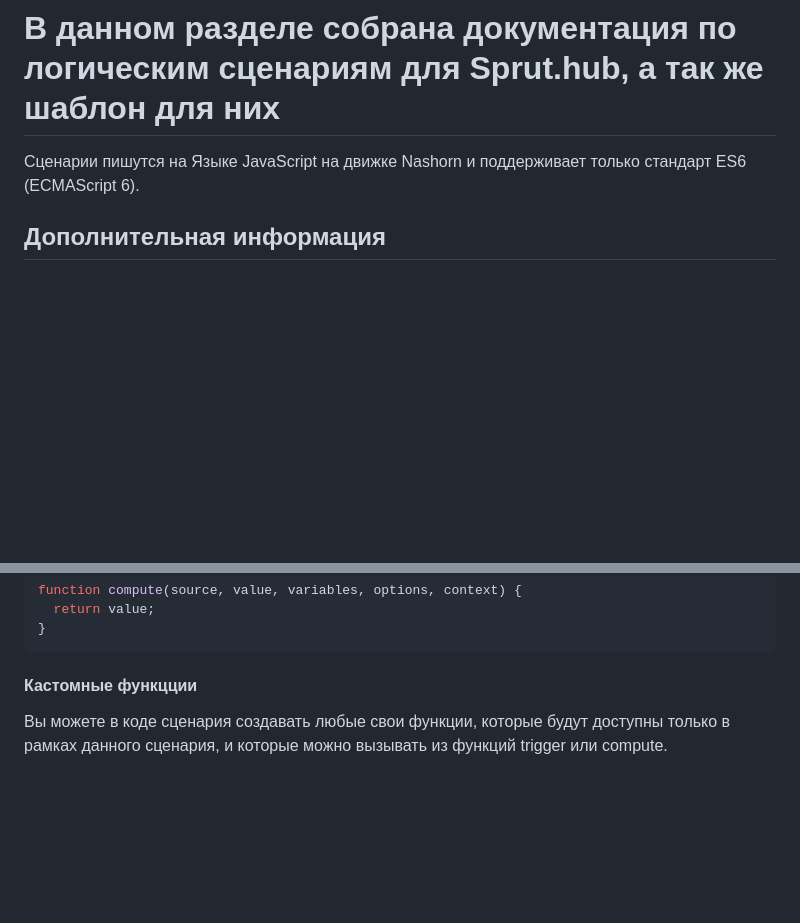
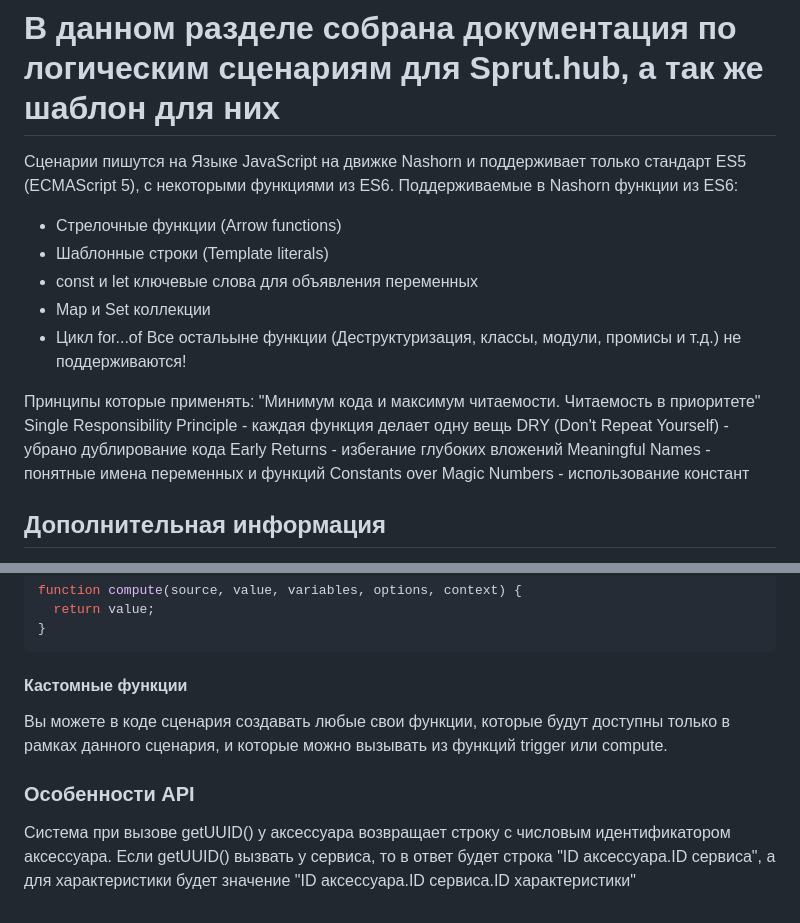
Before and after one commit to KirillAshikhmin/Sprut.Hub_Tools, a Markdown page: ScenarioTemplate/README.md, 2 parts joined by grey strips. Rendered like a GitHub page; blank space fills up the shorter version.

````diff
--- a/ScenarioTemplate/README.md
+++ b/ScenarioTemplate/README.md
@@ -1,6 +1,22 @@
 # В данном разделе собрана документация по логическим сценариям для Sprut.hub, а так же шаблон для них
 
-Сценарии пишутся на Языке JavaScript на движке Nashorn и поддерживает только стандарт ES6 (ECMAScript 6).
+Сценарии пишутся на Языке JavaScript на движке Nashorn и поддерживает только стандарт ES5 (ECMAScript 5), с некоторыми функциями из ES6.
+Поддерживаемые в Nashorn функции из ES6:
+- Стрелочные функции (Arrow functions)
+- Шаблонные строки (Template literals)
+- const и let ключевые слова для объявления переменных
+- Map и Set коллекции
+- Цикл for...of
+Все остальыне функции (Деструктуризация, классы, модули, промисы и т.д.) не поддерживаются!
+
+Принципы которые применять:
+"Минимум кода и максимум читаемости. Читаемость в приоритете"
+Single Responsibility Principle - каждая функция делает одну вещь
+DRY (Don't Repeat Yourself) - убрано дублирование кода
+Early Returns - избегание глубоких вложений
+Meaningful Names - понятные имена переменных и функций
+Constants over Magic Numbers - использование констант
+
 
 ## Дополнительная информация
 Файл [sh_types.json](./sh_types.json) - содержит список всех доступных сервисов в хабе со всеми свойствами, а так же характеристики, которые могут содержаться в этом сервисе и их формат и допустимые значения.
@@ -110,5 +126,8 @@ function compute(source, value, variables, options, context) {
 }
 ```
 
-#### Кастомные функцции
+#### Кастомные функции
 Вы можете в коде сценария создавать любые свои функции, которые будут доступны только в рамках данного сценария, и которые можно вызывать из функций trigger или compute.
+
+### Особенности API
+Система при вызове getUUID() у аксессуара возвращает строку с числовым идентификатором аксессуара. Если getUUID() вызвать у сервиса, то в ответ будет строка "ID аксессуара.ID сервиса", а для характеристики будет значение "ID аксессуара.ID сервиса.ID характеристики"
````
